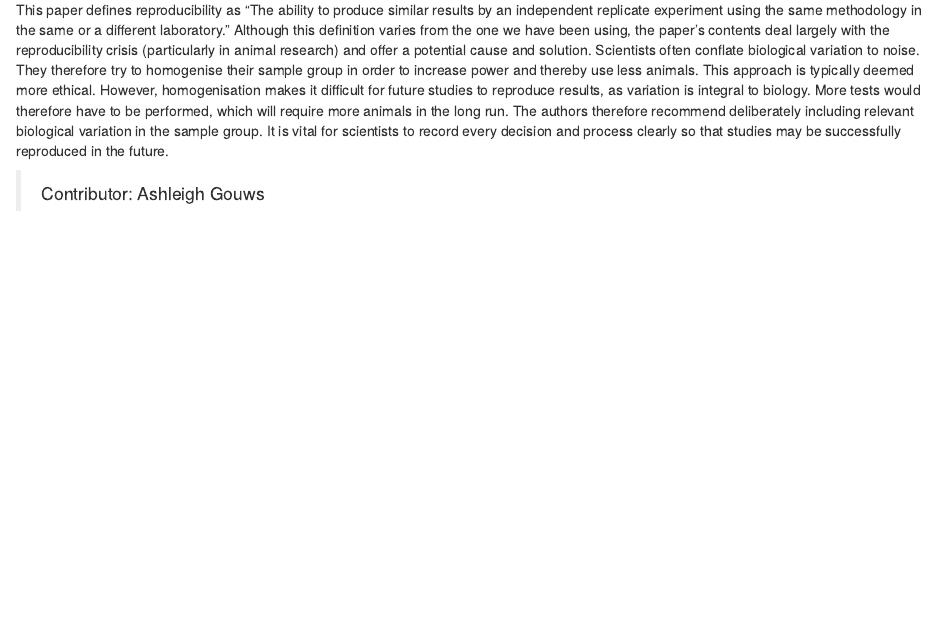
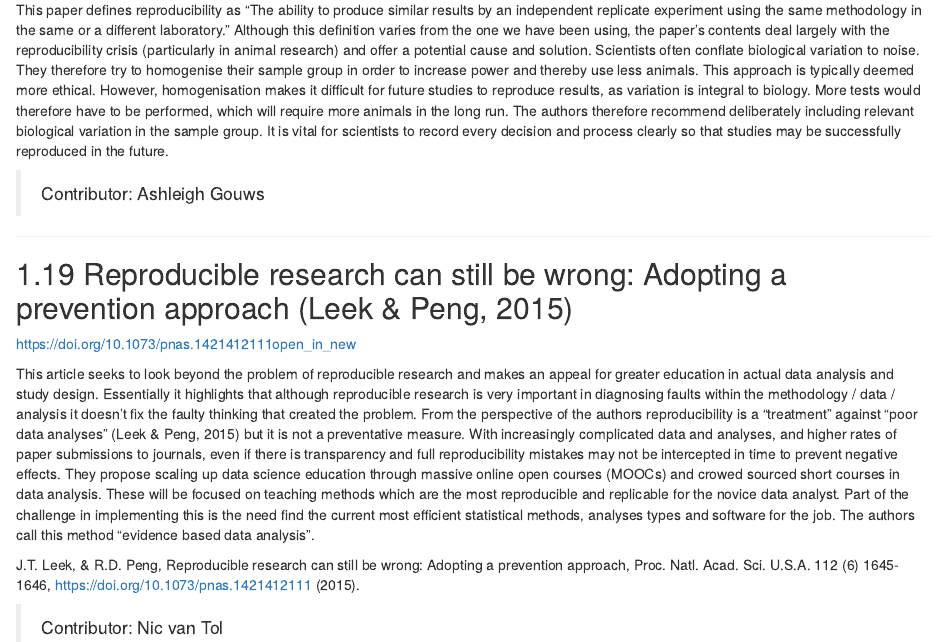
Before and after one commit to taylormgilbert/data-management, an R Markdown document (06-futherreading.Rmd): the page in a window 1100 px wide, from 6890 px down. Rendered offline with R 4.5, knitr and Pandoc, with nearby package versions; drawn as R Markdown's standard HTML page in place of the format the file asks for.

Commit message:
Added new resource under further reading

```diff
--- a/06-futherreading.Rmd
+++ b/06-futherreading.Rmd
@@ -212,3 +212,16 @@ However, homogenisation makes it difficult for future studies to reproduce resul
 It is vital for scientists to record every decision and process clearly so that studies may be successfully reproduced in the future.
 
 > Contributor: Ashleigh Gouws
+
+---
+
+## Reproducible research can still be wrong: Adopting a prevention approach (Leek & Peng, 2015)
+
+https://doi.org/10.1073/pnas.1421412111open_in_new
+
+This article seeks to look beyond the problem of reproducible research and makes an appeal for greater education in actual data analysis and study design. Essentially it highlights that although reproducible research is very important in diagnosing faults within the methodology / data / analysis it doesn't fix the faulty thinking that created the problem. From the perspective of the authors reproducibility is a "treatment" against "poor data analyses" (Leek & Peng, 2015) but it is not a preventative measure. With increasingly complicated data and analyses, and higher rates of paper submissions to journals, even if there is transparency and full reproducibility mistakes may not be intercepted in time to prevent negative effects.
+They propose scaling up data science education through massive online open courses (MOOCs) and crowed sourced short courses in data analysis. These will be focused on teaching methods which are the most reproducible and replicable for the novice data analyst. Part of the challenge in implementing this is the need find the current most efficient statistical methods, analyses types and software for the job. The authors call this method "evidence based data analysis".
+
+J.T. Leek, & R.D. Peng, Reproducible research can still be wrong: Adopting a prevention approach, Proc. Natl. Acad. Sci. U.S.A. 112 (6) 1645-1646, https://doi.org/10.1073/pnas.1421412111 (2015).
+
+> Contributor: Nic van Tol
```
